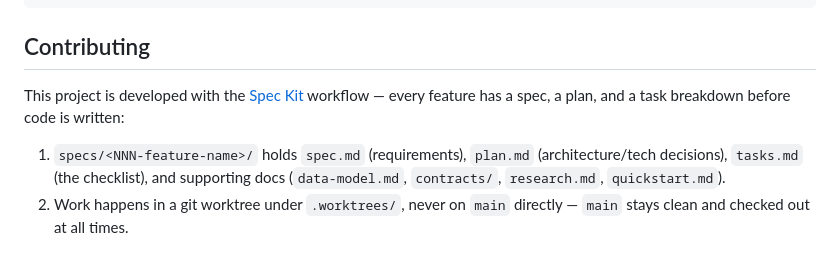
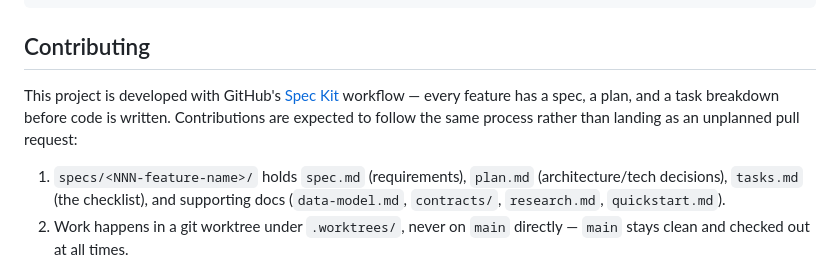
Before and after one commit to wojtekk/rookery, a Markdown page: README.md, the part around the change. Drawn GitHub-style.

Commit message:
docs: link Contributing section to GitHub's Spec Kit project

```diff
--- a/README.md
+++ b/README.md
@@ -139,8 +139,10 @@ creating the settings file the app reads on launch:
 
 ## Contributing
 
-This project is developed with the [Spec Kit](specs/) workflow — every
-feature has a spec, a plan, and a task breakdown before code is written:
+This project is developed with GitHub's [Spec Kit](https://github.com/github/spec-kit)
+workflow — every feature has a spec, a plan, and a task breakdown before code
+is written. Contributions are expected to follow the same process rather than
+landing as an unplanned pull request:
 
 1. `specs/<NNN-feature-name>/` holds `spec.md` (requirements), `plan.md`
    (architecture/tech decisions), `tasks.md` (the checklist), and supporting
```
